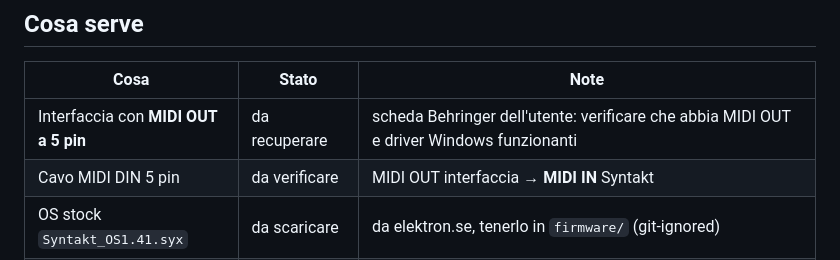
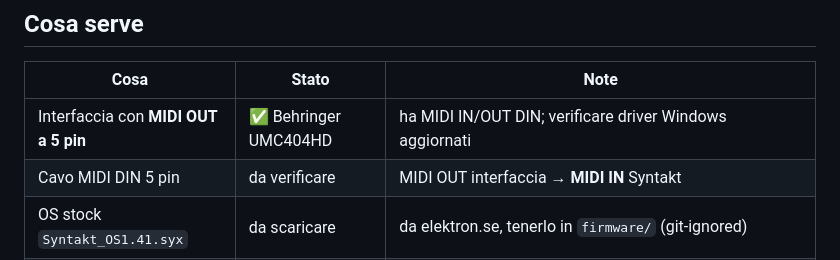
Before and after one commit to Angelo-politek/Synthack-OS, a Markdown page: docs/recovery.md, the part around the change. GitHub-like rendering.

```diff
--- a/docs/recovery.md
+++ b/docs/recovery.md
@@ -28,7 +28,7 @@ coerente con quanto sopra, ma non verificata.
 
 | Cosa | Stato | Note |
 |---|---|---|
-| Interfaccia con **MIDI OUT a 5 pin** | da recuperare | scheda Behringer dell'utente: verificare che abbia MIDI OUT e driver Windows funzionanti |
+| Interfaccia con **MIDI OUT a 5 pin** | ✅ Behringer UMC404HD | ha MIDI IN/OUT DIN; verificare driver Windows aggiornati |
 | Cavo MIDI DIN 5 pin | da verificare | MIDI OUT interfaccia → **MIDI IN** Syntakt |
 | OS stock `Syntakt_OS1.41.syx` | da scaricare | da elektron.se, tenerlo in `firmware/` (git-ignored) |
 | Programma per inviare SysEx | ✅ confermato | **Elektron Transfer**, pagina SYSEX TRANSFER → "OS Upgrade via device startup menu" (manuale §15.4). Ripiego: MIDI-OX |
```
